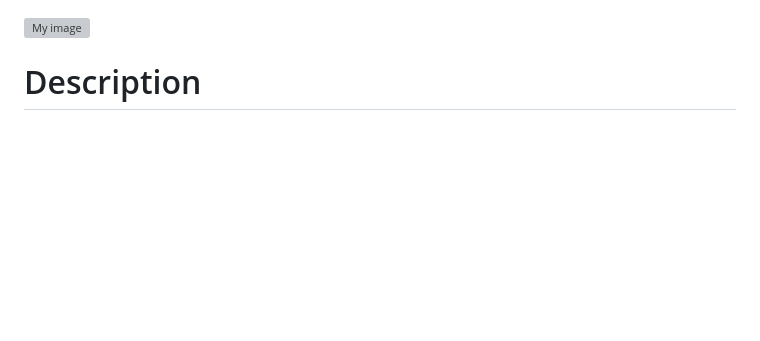
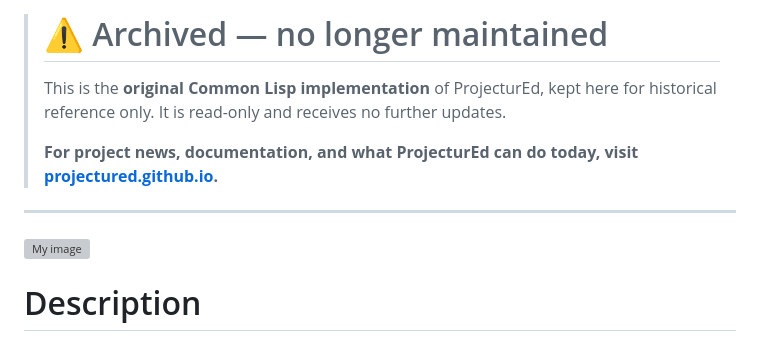
Before and after one commit to projectured/projectured, a Markdown page: README.md, the part around the change. Drawn GitHub-style; blank space fills up the shorter version; grey boxes are pictures that could not be loaded.

Commit message:
Mark repository as archived; point to projectured.github.io

```diff
--- a/README.md
+++ b/README.md
@@ -1,3 +1,13 @@
+> # ⚠️ Archived — no longer maintained
+>
+> This is the **original Common Lisp implementation** of ProjecturEd, kept here for
+> historical reference only. It is read-only and receives no further updates.
+>
+> **For project news, documentation, and what ProjecturEd can do today, visit
+> [projectured.github.io](https://projectured.github.io).**
+
+---
+
 ![My image](http://s9.postimage.org/mxnmsv4en/projectured.png)
 
 # Description #
```
